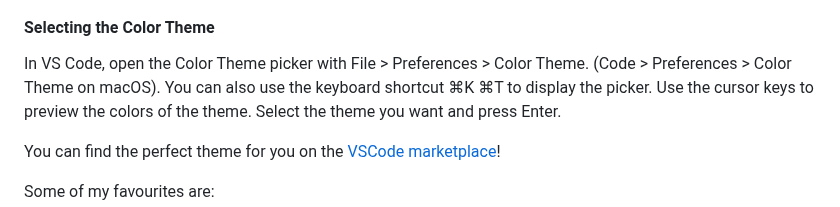
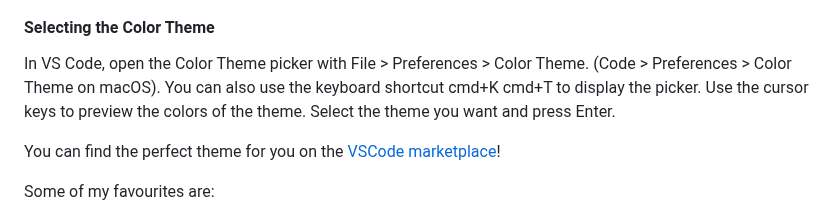
Before and after one commit to sarah-cic-uk/Code-the-Future, a Markdown page: session-1/intro_to_ide.md, the part around one of its changes. Rendered like a GitHub page.

```diff
--- a/session-1/intro_to_ide.md
+++ b/session-1/intro_to_ide.md
@@ -67,7 +71,7 @@ Here are some extensions we'll be using
 #### Selecting the Color Theme
 
 In VS Code, open the Color Theme picker with File > Preferences > Color Theme. (Code > Preferences > Color Theme on macOS).
-You can also use the keyboard shortcut ⌘K ⌘T to display the picker.
+You can also use the keyboard shortcut cmd+K cmd+T to display the picker.
 Use the cursor keys to preview the colors of the theme.
 Select the theme you want and press Enter.
 
```
Also changed, not shown: other parts of session-1/intro_to_ide.md (+7 -3 lines).
